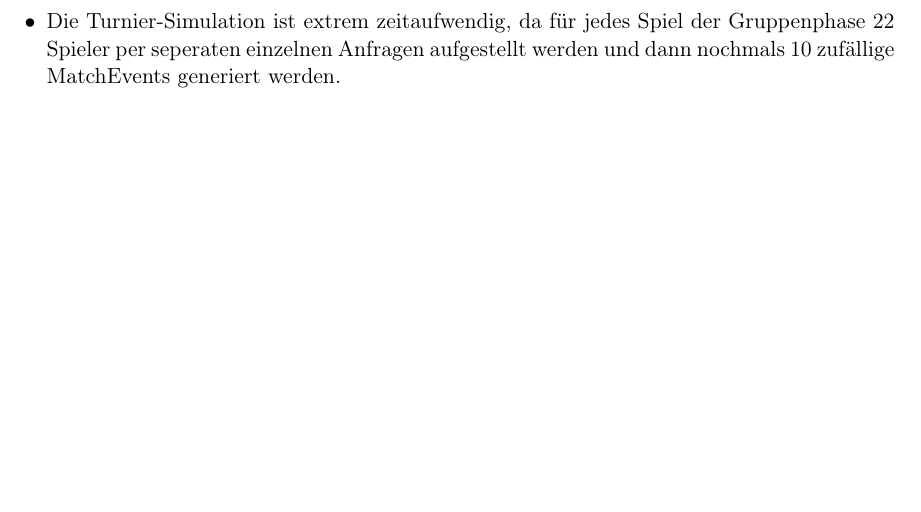
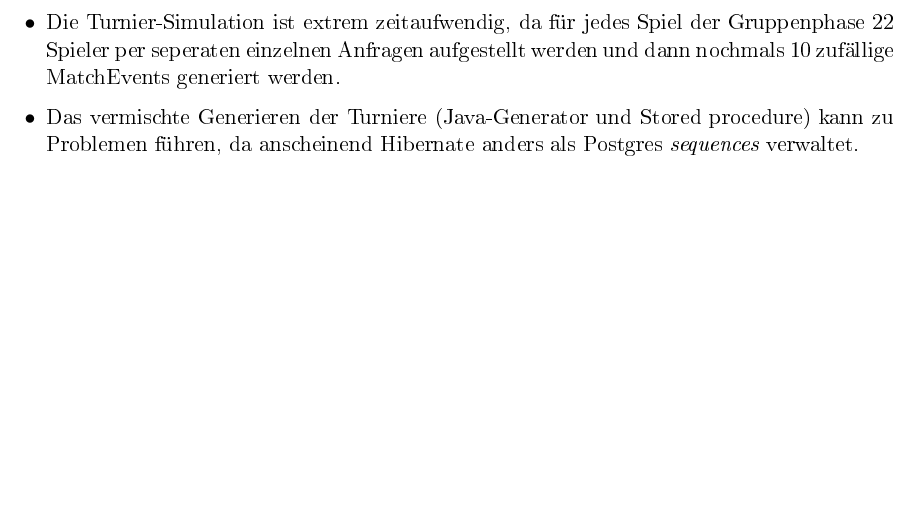
Before and after one commit to gitmo/WM, a LaTeX document (doc/tex/Readme.tex): part of page 2 of 2, cut so that both start at the same text, the shorter picture padded with empty space. The pictures show the PDF file doc/tex/Readme.pdf that the author committed with the source.

Commit message:
added sequence anomaly

```diff
--- a/doc/tex/Readme.tex
+++ b/doc/tex/Readme.tex
@@ -168,7 +168,7 @@ Dies liegt meistens daran, dass bereits ein Turnier mit der Jahreszahl in der Da
 
 \item Die Turnier-Simulation ist extrem zeitaufwendig, da für jedes Spiel der Gruppenphase 22 Spieler per seperaten einzelnen Anfragen aufgestellt werden und dann nochmals 10 zufällige MatchEvents generiert werden.
 
-%\item Es können Constraints-Fehler auftreten, da Hibernate und Raw-SQL Queries nicht auf gleicher Art und Weise die Sequence-Id verwalten.
+\item Das vermischte Generieren der Turniere (Java-Generator und Stored procedure) kann zu Problemen führen, da anscheinend Hibernate anders als Postgres {\it sequences} verwaltet.
 \end{itemize}
 
 \end{document}
```
Also changed, not shown: doc/tex/Readme.pdf.
